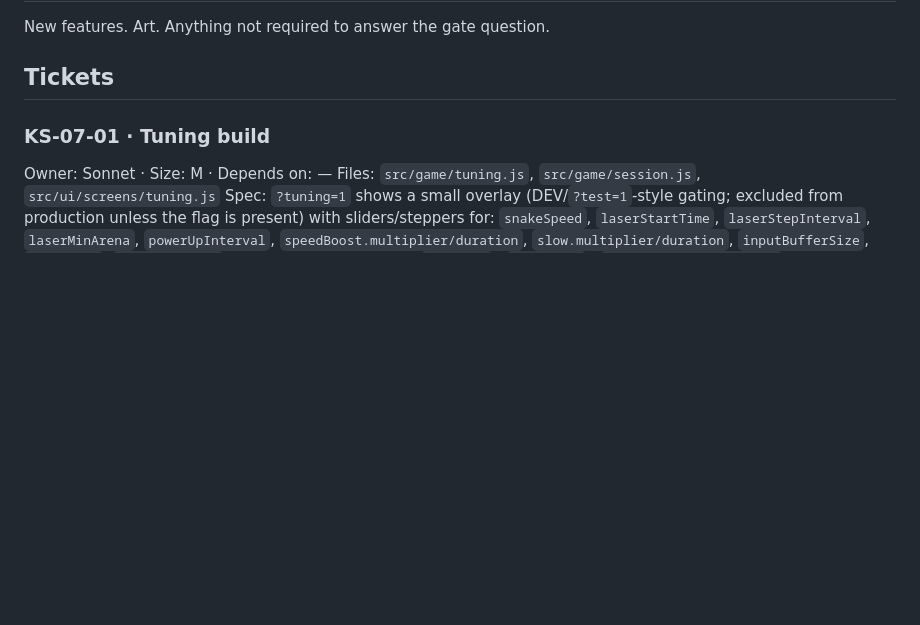
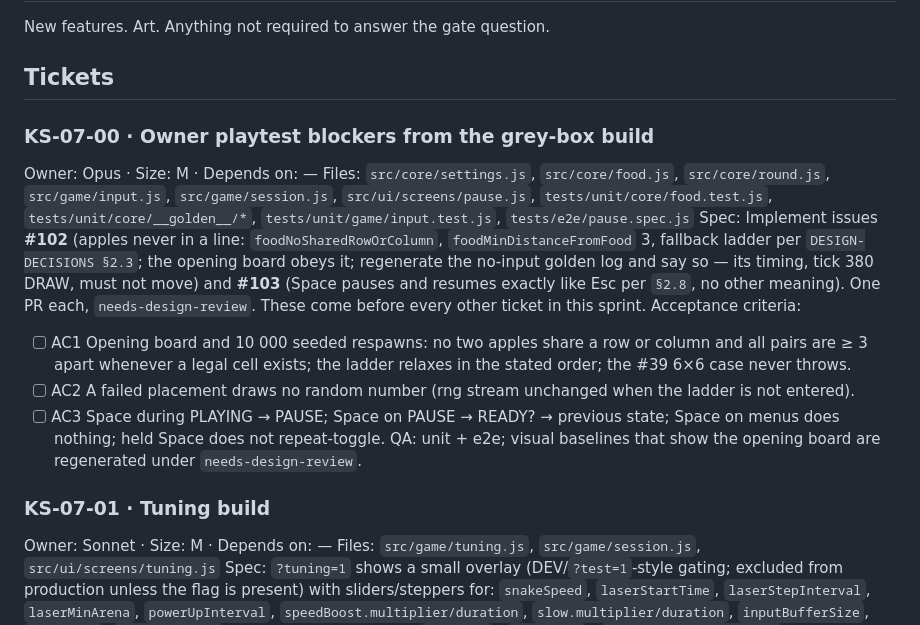
Before and after one commit to aliceagent/kobisnake, a Markdown page: docs/sprints/sprint-07-playtest-gate-1-and-tuning.md, the part around the change. Drawn GitHub-style; blank space fills up the shorter version.

Commit message:
Sprint 06 sign-off pending; owner playtest blockers become KS-07-00; SLOW pedestal palette fixed for contrast
Co-Authored-By: Claude Fable 5.1 <noreply@anthropic.com>
Claude-Session: https://claude.ai/code/session_01UFktsTGiN1cC7o6eBcMeTW

```diff
--- a/docs/sprints/sprint-07-playtest-gate-1-and-tuning.md
+++ b/docs/sprints/sprint-07-playtest-gate-1-and-tuning.md
@@ -15,6 +15,19 @@ decisions, bug bash, replay collection, an updated `DESIGN-DECISIONS.md`.
 New features. Art. Anything not required to answer the gate question.
 
 ## Tickets
+
+### KS-07-00 · Owner playtest blockers from the grey-box build
+Owner: Opus · Size: M · Depends on: —
+Files: `src/core/settings.js`, `src/core/food.js`, `src/core/round.js`, `src/game/input.js`, `src/game/session.js`, `src/ui/screens/pause.js`, `tests/unit/core/food.test.js`, `tests/unit/core/__golden__/*`, `tests/unit/game/input.test.js`, `tests/e2e/pause.spec.js`
+Spec: Implement issues **#102** (apples never in a line: `foodNoSharedRowOrColumn`, `foodMinDistanceFromFood` 3, fallback
+ladder per `DESIGN-DECISIONS §2.3`; the opening board obeys it; regenerate the no-input golden log and say so — its
+timing, tick 380 DRAW, must not move) and **#103** (Space pauses and resumes exactly like Esc per `§2.8`, no other
+meaning). One PR each, `needs-design-review`. These come before every other ticket in this sprint.
+Acceptance criteria:
+- [ ] AC1 Opening board and 10 000 seeded respawns: no two apples share a row or column and all pairs are ≥ 3 apart whenever a legal cell exists; the ladder relaxes in the stated order; the #39 6×6 case never throws.
+- [ ] AC2 A failed placement draws no random number (rng stream unchanged when the ladder is not entered).
+- [ ] AC3 Space during PLAYING → PAUSE; Space on PAUSE → READY? → previous state; Space on menus does nothing; held Space does not repeat-toggle.
+QA: unit + e2e; visual baselines that show the opening board are regenerated under `needs-design-review`.
 
 ### KS-07-01 · Tuning build
 Owner: Sonnet · Size: M · Depends on: —
```
Also changed, not shown: docs/design/DESIGN-DECISIONS.md (+1 -1 lines), docs/sprints/README.md (+1 -0 lines).
